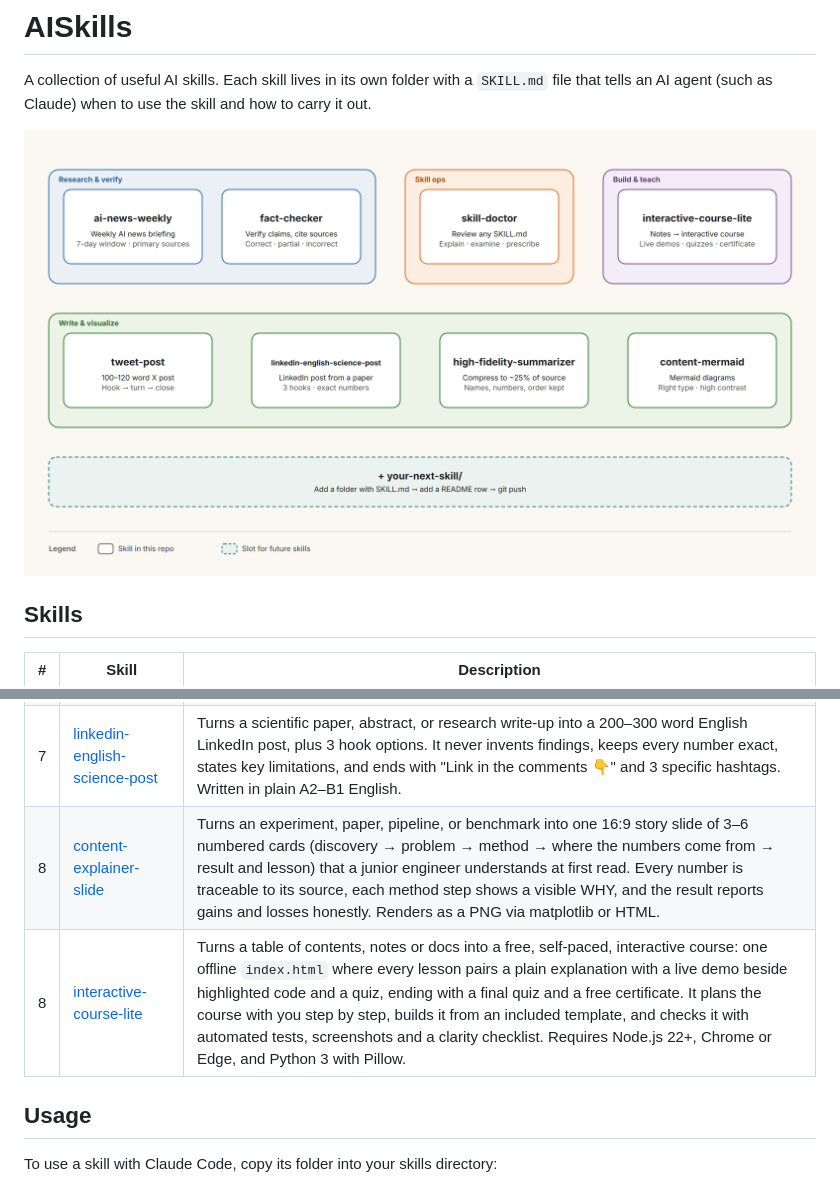
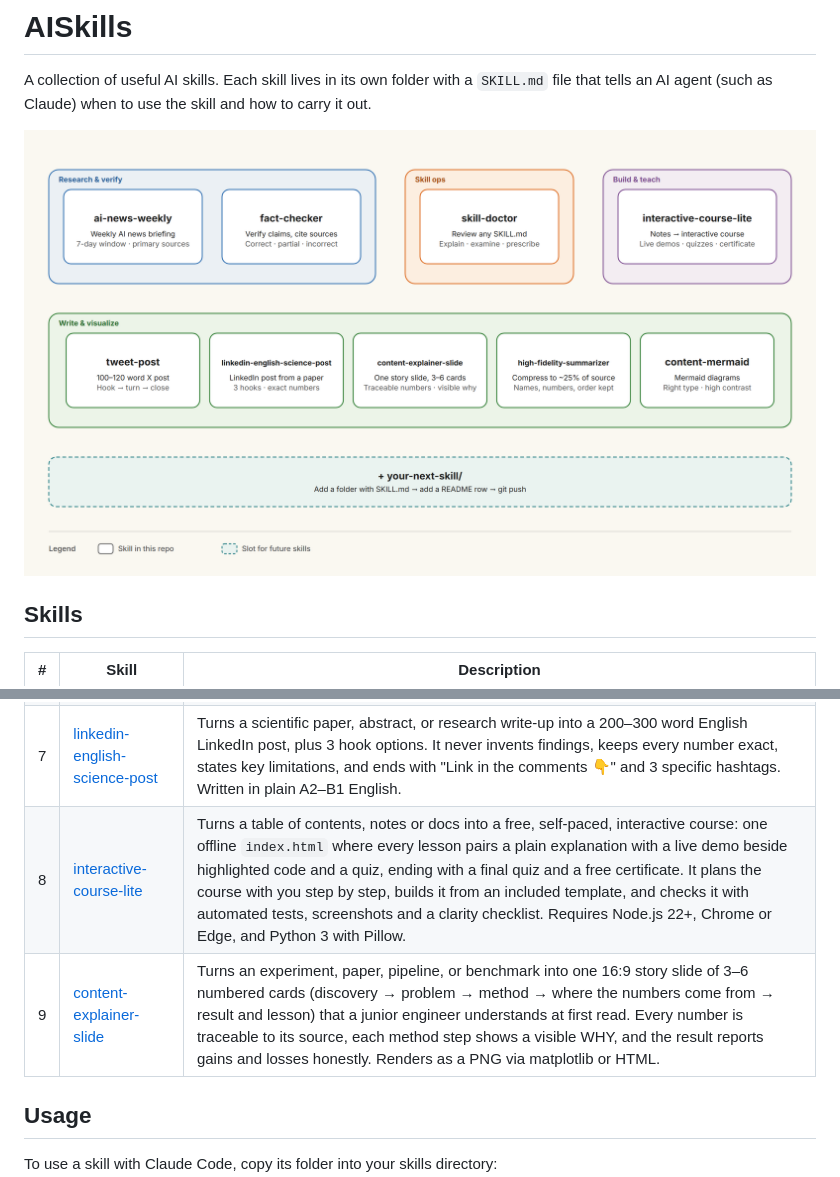
Before and after one commit to IbrahimSobh/AISkills, a Markdown page: README.md, 2 parts joined by grey strips. GitHub-like rendering; pictures changed too: assets/aiskills-map.png.

Commit message:
Fix README numbering, add content-explainer-slide to skills map
Renumber content-explainer-slide to #9 after interactive-course-lite,
redraw assets/aiskills-map.png with the new skill, and remove the stale
aiskills-overview-warm.png that the previous commit re-added by mistake.

Co-Authored-By: Claude Opus 5.5 <noreply@anthropic.com>

```diff
--- a/README.md
+++ b/README.md
@@ -15,8 +15,8 @@ A collection of useful AI skills. Each skill lives in its own folder with a `SKI
 | 5 | [content-mermaid](content-mermaid/) | Creates Mermaid diagrams (flowcharts, sequence, state, ER, class, Gantt, mindmap, timeline) for technical processes and architectures. It picks the diagram type that fits the content and uses a consistent, high-contrast color system that looks the same in light and dark themes. |
 | 6 | [skill-doctor](skill-doctor/) | Reviews an existing AI skill. It explains what the skill does, why, how and when it triggers, and can draw an optional workflow diagram. It then checks the skill's design quality and the technical accuracy of its content, and ends with a ranked list of fixes and an overall health rating. Edits are handed off to `skill-creator`. It works with [fact-checker](fact-checker/) (accuracy checks) and `content-diagrams` (diagrams) when those skills are available. |
 | 7 | [linkedin-english-science-post](linkedin-english-science-post/) | Turns a scientific paper, abstract, or research write-up into a 200–300 word English LinkedIn post, plus 3 hook options. It never invents findings, keeps every number exact, states key limitations, and ends with "Link in the comments 👇" and 3 specific hashtags. Written in plain A2–B1 English. |
-| 8 | [content-explainer-slide](content-explainer-slide/) | Turns an experiment, paper, pipeline, or benchmark into one 16:9 story slide of 3–6 numbered cards (discovery → problem → method → where the numbers come from → result and lesson) that a junior engineer understands at first read. Every number is traceable to its source, each method step shows a visible WHY, and the result reports gains and losses honestly. Renders as a PNG via matplotlib or HTML. |
 | 8 | [interactive-course-lite](interactive-course-lite/) | Turns a table of contents, notes or docs into a free, self-paced, interactive course: one offline `index.html` where every lesson pairs a plain explanation with a live demo beside highlighted code and a quiz, ending with a final quiz and a free certificate. It plans the course with you step by step, builds it from an included template, and checks it with automated tests, screenshots and a clarity checklist. Requires Node.js 22+, Chrome or Edge, and Python 3 with Pillow. |
+| 9 | [content-explainer-slide](content-explainer-slide/) | Turns an experiment, paper, pipeline, or benchmark into one 16:9 story slide of 3–6 numbered cards (discovery → problem → method → where the numbers come from → result and lesson) that a junior engineer understands at first read. Every number is traceable to its source, each method step shows a visible WHY, and the result reports gains and losses honestly. Renders as a PNG via matplotlib or HTML. |
 
 ## Usage
 
```
Also changed, not shown: assets/aiskills-overview-warm.png (deleted).
